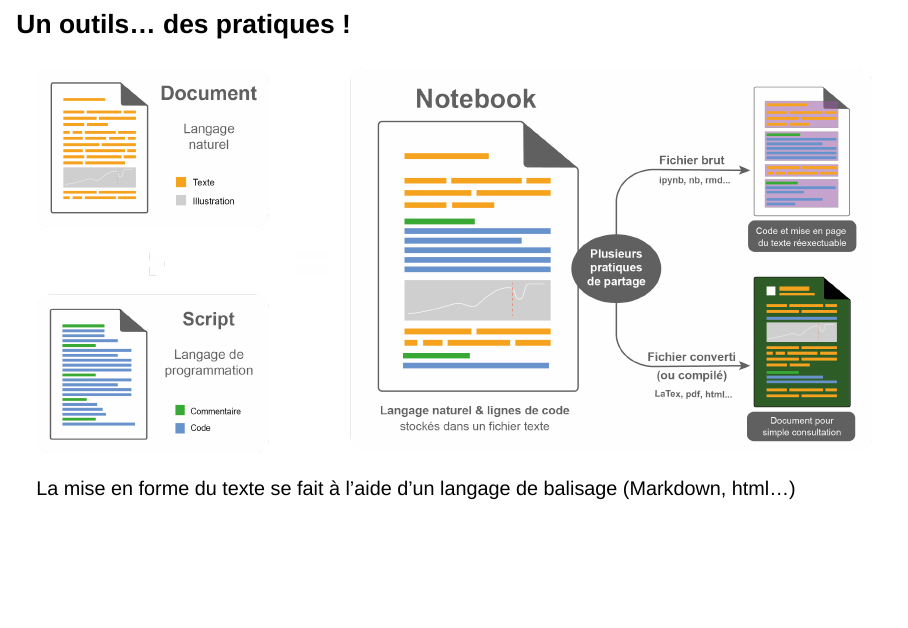
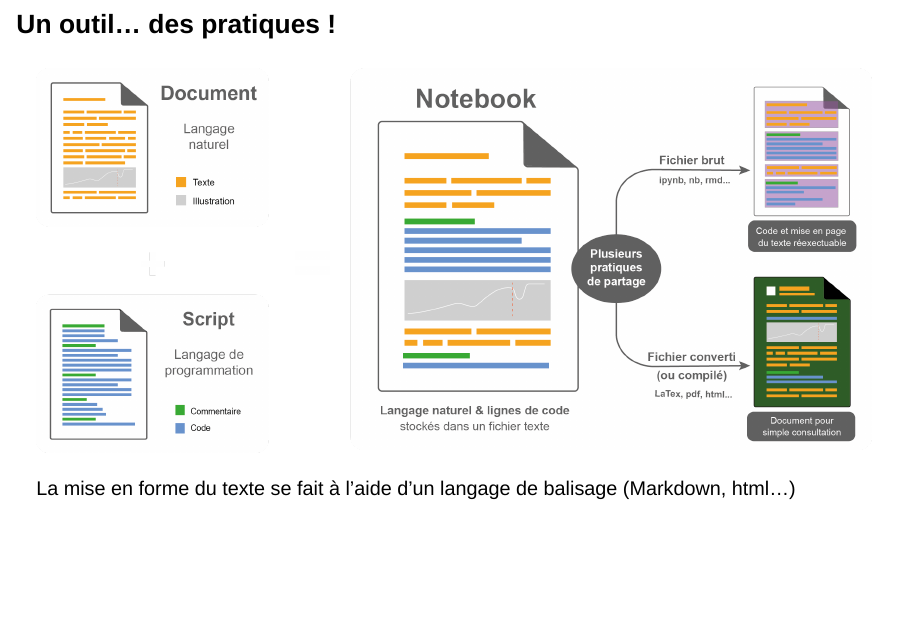
Before and after one commit to HuguesPecout/DataSHS_2022, a Quarto document (index.qmd): page 13 of 41. Rendered offline with R 4.5, knitr and Pandoc in place of Quarto, with nearby package versions; drawn as Slidy slides in place of the format the file asks for; some code elsewhere in the file could not run offline.

Commit message:
fix spelling

```diff
--- a/index.qmd
+++ b/index.qmd
@@ -259,7 +259,7 @@ De nombreuses dénominations existent :
 -   *...*
 :::
 
-## [Un outils... des pratiques !]{.smaller}
+## [Un outil... des pratiques !]{.smaller}
 
 ::: div0
 ![](img/notebook_1.png){width="100%"}
```
Also changed, not shown: index.html, index_files/figure-revealjs/unnamed-chunk-1-1.png.
